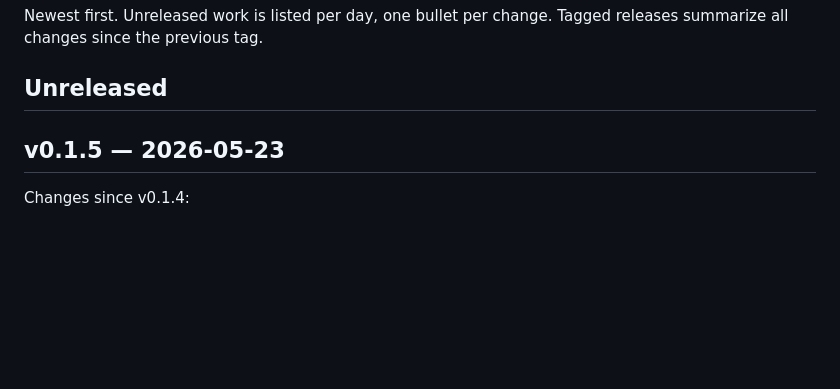
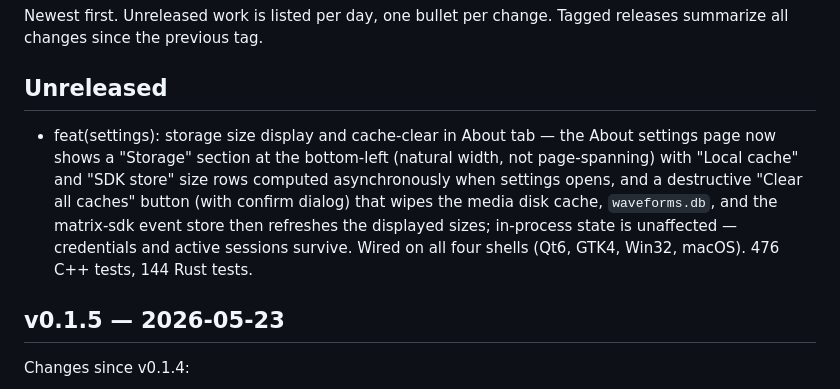
Before and after one commit to surakin/tesseract, a Markdown page: CHANGES.md, the part around the change. GitHub-like rendering; blank space fills up the shorter version.

```diff
--- a/CHANGES.md
+++ b/CHANGES.md
@@ -4,6 +4,8 @@ Newest first. Unreleased work is listed per day, one bullet per change.
 Tagged releases summarize all changes since the previous tag.
 
 ## Unreleased
+
+- feat(settings): storage size display and cache-clear in About tab — the About settings page now shows a "Storage" section at the bottom-left (natural width, not page-spanning) with "Local cache" and "SDK store" size rows computed asynchronously when settings opens, and a destructive "Clear all caches" button (with confirm dialog) that wipes the media disk cache, `waveforms.db`, and the matrix-sdk event store then refreshes the displayed sizes; in-process state is unaffected — credentials and active sessions survive. Wired on all four shells (Qt6, GTK4, Win32, macOS). 476 C++ tests, 144 Rust tests.
 
 ## v0.1.5 — 2026-05-23
 
```
Also changed, not shown: STATUS.md (+21 -2 lines).
